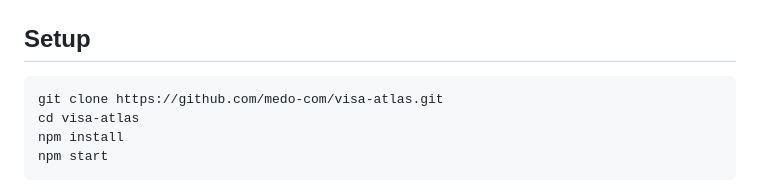
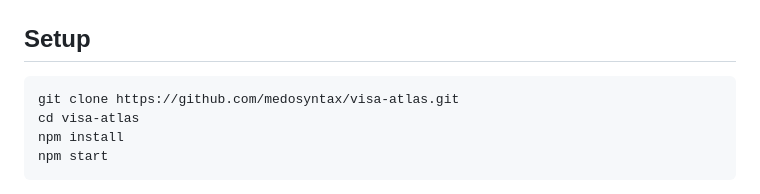
Before and after one commit to Medo-com/visa, a Markdown page: README.md, the part around the change. Rendered like a GitHub page.

Commit message:
Update repository URL in README setup instructions

````diff
--- a/README.md
+++ b/README.md
@@ -241,7 +241,7 @@ Input is sanitized and truncated (name/email: 200 chars, subject: 300 chars, mes
 ## Setup
 
 ```sh
-git clone https://github.com/medo-com/visa-atlas.git
+git clone https://github.com/medosyntax/visa-atlas.git
 cd visa-atlas
 npm install
 npm start
````
